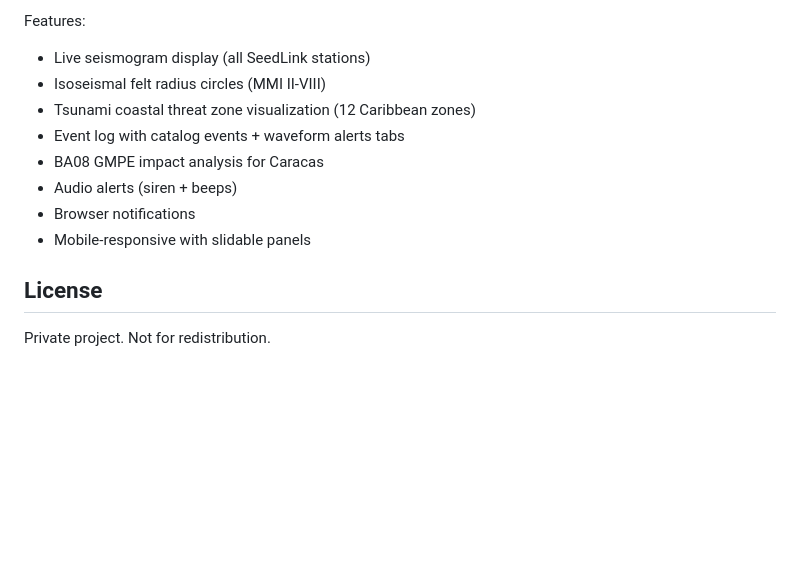
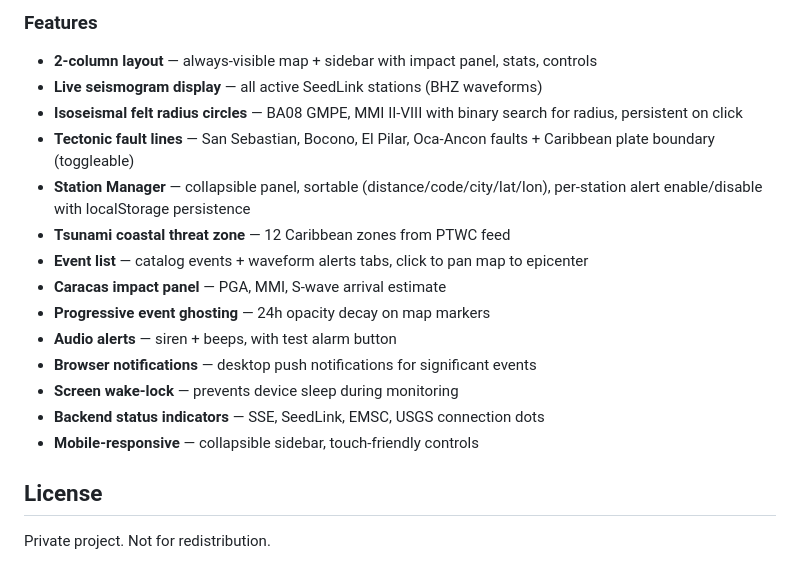
Before and after one commit to jakubthecoder-ai/caracas-seismic, a Markdown page: README.md, the part around one of its changes. Drawn GitHub-style; blank space fills up the shorter version.

```diff
--- a/README.md
+++ b/README.md
@@ -94,13 +130,20 @@ Single `index.html` file with built-in EN/ES language switcher. No build step re
 
-Features:
-- Live seismogram display (all SeedLink stations)
-- Isoseismal felt radius circles (MMI II-VIII)
-- Tsunami coastal threat zone visualization (12 Caribbean zones)
-- Event log with catalog events + waveform alerts tabs
-- BA08 GMPE impact analysis for Caracas
-- Audio alerts (siren + beeps)
-- Browser notifications
-- Mobile-responsive with slidable panels
+### Features
+
+- **2-column layout** — always-visible map + sidebar with impact panel, stats, controls
+- **Live seismogram display** — all active SeedLink stations (BHZ waveforms)
+- **Isoseismal felt radius circles** — BA08 GMPE, MMI II-VIII with binary search for radius, persistent on click
+- **Tectonic fault lines** — San Sebastian, Bocono, El Pilar, Oca-Ancon faults + Caribbean plate boundary (toggleable)
+- **Station Manager** — collapsible panel, sortable (distance/code/city/lat/lon), per-station alert enable/disable with localStorage persistence
+- **Tsunami coastal threat zone** — 12 Caribbean zones from PTWC feed
+- **Event list** — catalog events + waveform alerts tabs, click to pan map to epicenter
+- **Caracas impact panel** — PGA, MMI, S-wave arrival estimate
+- **Progressive event ghosting** — 24h opacity decay on map markers
+- **Audio alerts** — siren + beeps, with test alarm button
+- **Browser notifications** — desktop push notifications for significant events
+- **Screen wake-lock** — prevents device sleep during monitoring
+- **Backend status indicators** — SSE, SeedLink, EMSC, USGS connection dots
+- **Mobile-responsive** — collapsible sidebar, touch-friendly controls
 
 ## License
 
```
Also changed, not shown: other parts of README.md (+46 -10 lines).
